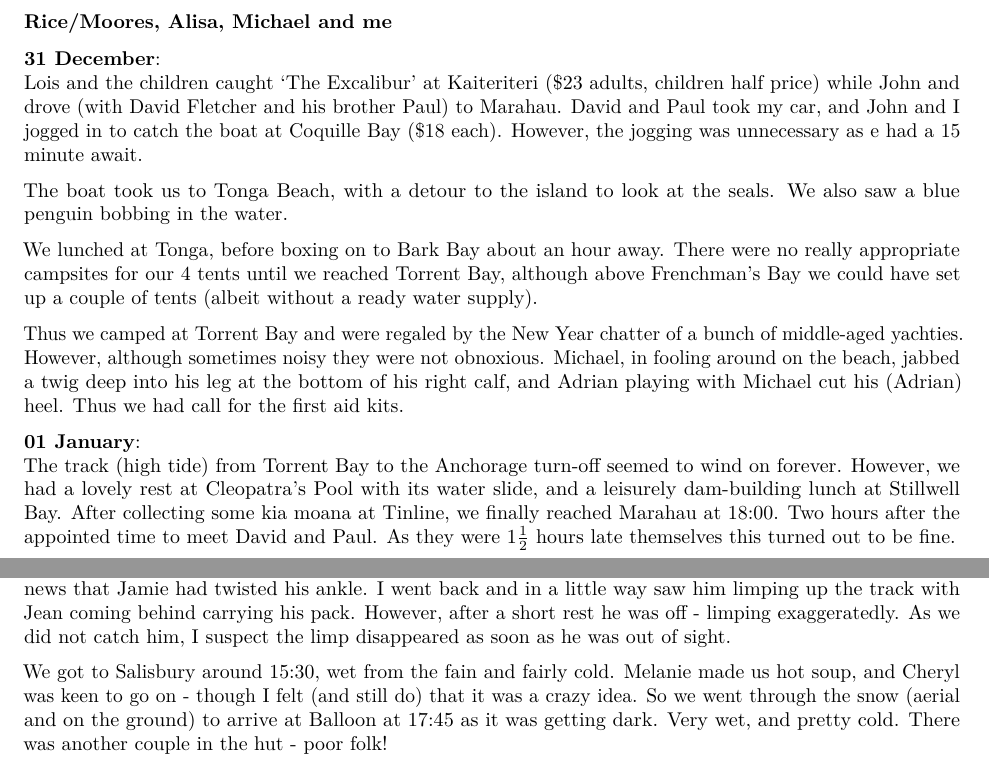
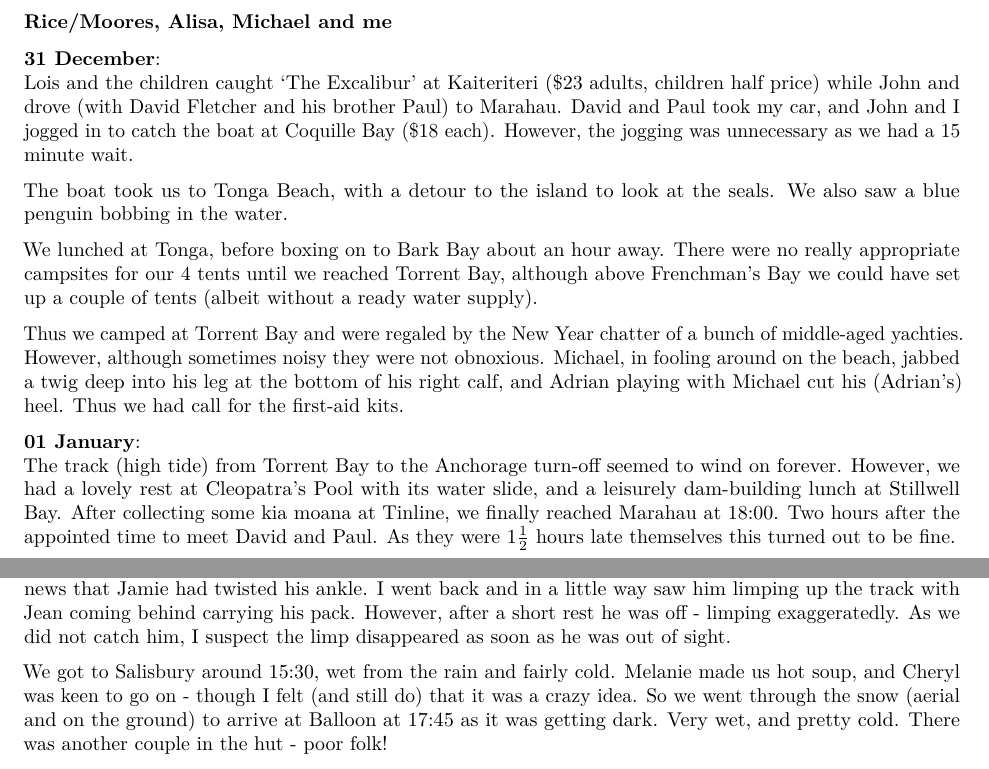
Before and after one commit to PeterAlspach/SpringsJunction, an R Markdown document (TripReports/TrampDiaries86_95.Rmd): two parts of pages 21 and 22 of 23, joined at a grey line, cut so that both start at the same text. Rendered offline with R 4.5, knitr and Pandoc, then LaTeX, with nearby package versions.

Commit message:
final edits to TrampDiaries86_95

```diff
--- a/TripReports/TrampDiaries86_95.Rmd
+++ b/TripReports/TrampDiaries86_95.Rmd
@@ -672,13 +672,13 @@ Had to leave early to make our appointment with the water taxi at 15:30.  Weathe
 ### Rice/Moores, Alisa, Michael and me
 
 __31 December__:
-Lois and the children caught 'The Excalibur' at Kaiteriteri (\$23 adults, children half price) while John and drove (with David Fletcher and his brother Paul) to Marahau.  David and Paul took my car, and John and I jogged in to catch the boat at Coquille Bay (\$18 each).  However, the jogging was unnecessary as e had a 15 minute await.
+Lois and the children caught 'The Excalibur' at Kaiteriteri (\$23 adults, children half price) while John and drove (with David Fletcher and his brother Paul) to Marahau.  David and Paul took my car, and John and I jogged in to catch the boat at Coquille Bay (\$18 each).  However, the jogging was unnecessary as we had a 15 minute wait.
 
 The boat took us to Tonga Beach, with a detour to the island to look at the seals. We also saw a blue penguin bobbing in the water.
 
 We lunched at Tonga, before boxing on to Bark Bay about an hour away.  There were no really appropriate campsites for our 4 tents until we reached Torrent Bay, although above Frenchman's Bay we could have set up a couple of tents (albeit without a ready water supply).
 
-Thus we camped at Torrent Bay and were regaled by the New Year chatter of a bunch of middle-aged yachties.  However, although sometimes noisy they were not obnoxious.  Michael, in fooling around on the beach, jabbed a twig deep into his leg at the bottom of his right calf, and Adrian playing with Michael cut his (Adrian) heel.  Thus we had call for the first aid kits.
+Thus we camped at Torrent Bay and were regaled by the New Year chatter of a bunch of middle-aged yachties.  However, although sometimes noisy they were not obnoxious.  Michael, in fooling around on the beach, jabbed a twig deep into his leg at the bottom of his right calf, and Adrian playing with Michael cut his (Adrian's) heel.  Thus we had call for the first-aid kits.
 
 __01 January__:
 The track (high tide) from Torrent Bay to the Anchorage turn-off seemed to wind on forever.  However, we had a lovely rest at Cleopatra's Pool with its water slide, and a leisurely dam-building lunch at Stillwell Bay.  After collecting some kia moana at Tinline, we finally reached Marahau at 18:00.  Two hours after the appointed time to meet David and Paul.  As they were 1$\frac{1}{2}$ hours late themselves this turned out to be fine.
@@ -713,7 +713,7 @@ Left home around 09:15, but there was an excessive delay at the carpark whilst '
 
 Lunch was at the Upper Gridiron Hut where we met Brian Renwick and his two boys.  Wondered on to Growler Shelter where 'Team Subaru' had a long wait for Tim, the 'Team Mazda' representative bringing news that Jamie had twisted his ankle.  I went back and in a little way saw him limping up the track with Jean coming behind carrying his pack.  However, after a short rest he was off - limping exaggeratedly.  As we did not catch him, I suspect the limp disappeared as soon as he was out of sight.
 
-We got to Salisbury around 15:30, wet from the fain and fairly cold.  Melanie made us hot soup, and Cheryl was keen to go on - though I felt (and still do) that it was a crazy idea.  So we went through the snow (aerial and on the ground) to arrive at Balloon at 17:45 as it was getting dark.  Very wet, and pretty cold.  There was another couple in the hut - poor folk!
+We got to Salisbury around 15:30, wet from the rain and fairly cold.  Melanie made us hot soup, and Cheryl was keen to go on - though I felt (and still do) that it was a crazy idea.  So we went through the snow (aerial and on the ground) to arrive at Balloon at 17:45 as it was getting dark.  Very wet, and pretty cold.  There was another couple in the hut - poor folk!
 
 __07 July__:
 Today we have hardly ventured forth, except to dip for water and go to the toilet.  The snow is falling pretty steadily, with occasional flurries being swirled about by the wind.  Alisa has been doing a sterling job running a Chinese laundry to dry out the clothes.  The packs and rain coats, which we left outside as they were too snowy to bring in, froze over-night.  It's now about 14:00 and Alisa has just about got everything dry.  However, the inside of the hut is heavy with condensation.
```
